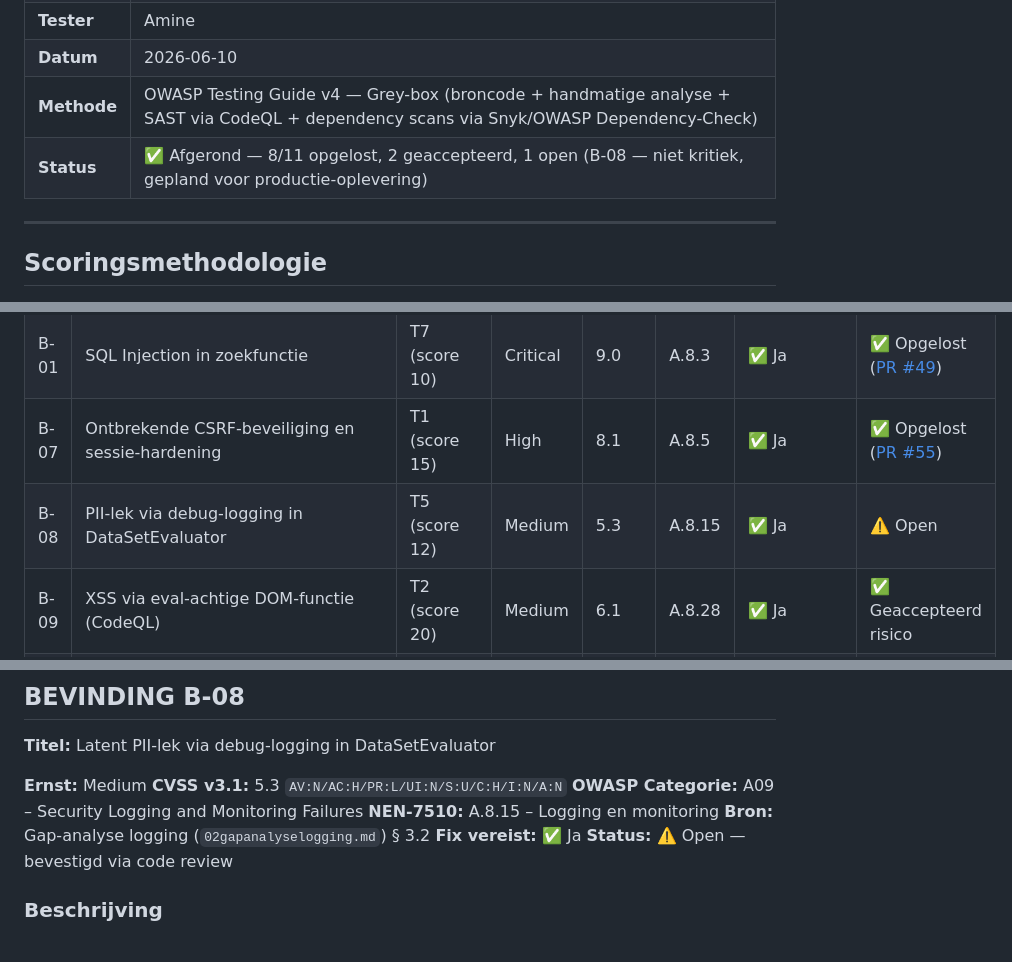
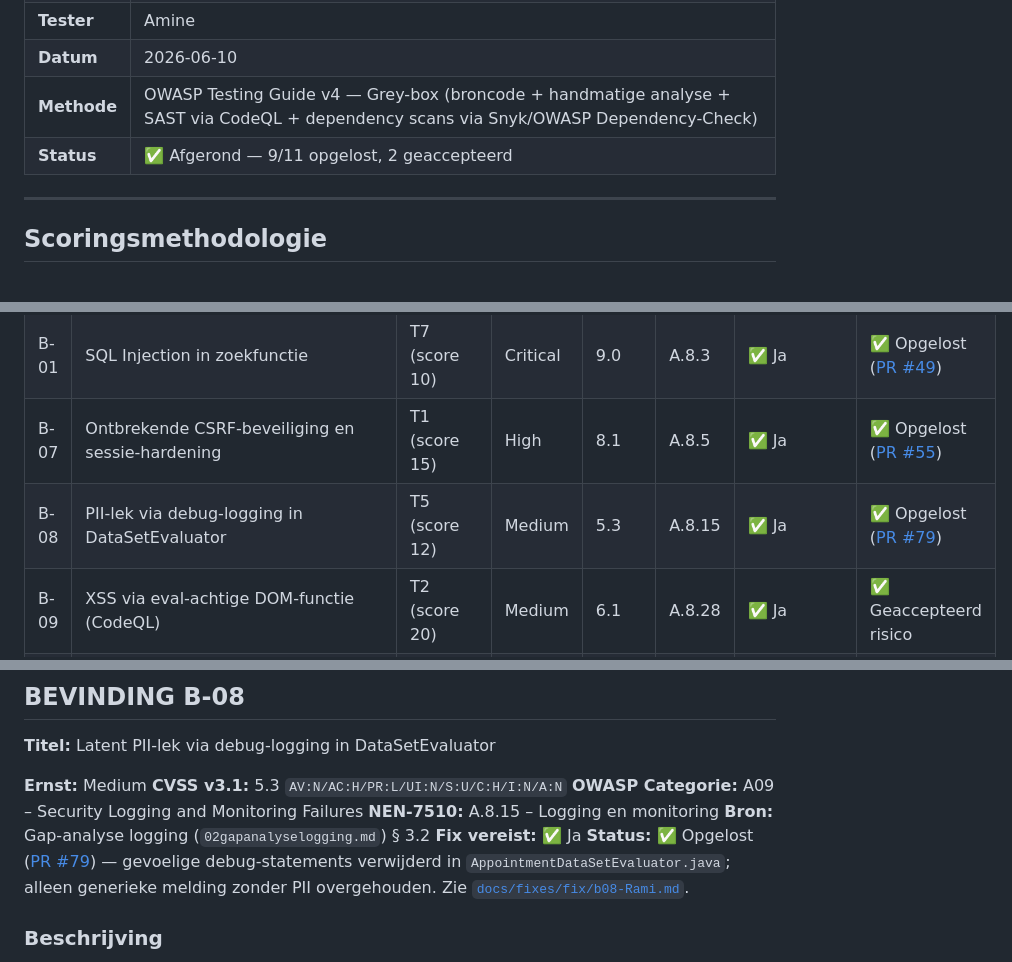
Before and after one commit to ICT2-4AVANS/LU2SecurityPoC, a Markdown page: docs/auditreport/05-pentest-bevindingen.md, 3 parts joined by grey strips. Rendered like a GitHub page.

```diff
--- a/docs/auditreport/05-pentest-bevindingen.md
+++ b/docs/auditreport/05-pentest-bevindingen.md
@@ -7,7 +7,7 @@
 | **Tester** | Amine |
 | **Datum** | 2026-06-10 |
 | **Methode** | OWASP Testing Guide v4 — Grey-box (broncode + handmatige analyse + SAST via CodeQL + dependency scans via Snyk/OWASP Dependency-Check) |
-| **Status** | ✅ Afgerond — 8/11 opgelost, 2 geaccepteerd, 1 open (B-08 — niet kritiek, gepland voor productie-oplevering) |
+| **Status** | ✅ Afgerond — 9/11 opgelost, 2 geaccepteerd |
 
 ---
 
@@ -56,7 +56,7 @@ De bevindingen zijn geordend op risicoscore uit het threat model (kritiek → la
 | B-06 | Ontbrekende logging van auth-events | T5 (score 12) | Medium | 5.3 | A.8.15 | ⚠️ Gedeeltelijk | ✅ Geaccepteerd risico |
 | B-01 | SQL Injection in zoekfunctie | T7 (score 10) | Critical | 9.0 | A.8.3 | ✅ Ja | ✅ Opgelost ([PR #49](https://github.com/ICT2-4AVANS/LU2SecurityPoC/pull/49)) |
 | B-07 | Ontbrekende CSRF-beveiliging en sessie-hardening | T1 (score 15) | High | 8.1 | A.8.5 | ✅ Ja | ✅ Opgelost ([PR #55](https://github.com/ICT2-4AVANS/LU2SecurityPoC/pull/55)) |
-| B-08 | PII-lek via debug-logging in DataSetEvaluator | T5 (score 12) | Medium | 5.3 | A.8.15 | ✅ Ja | ⚠️ Open |
+| B-08 | PII-lek via debug-logging in DataSetEvaluator | T5 (score 12) | Medium | 5.3 | A.8.15 | ✅ Ja | ✅ Opgelost ([PR #79](https://github.com/ICT2-4AVANS/LU2SecurityPoC/pull/79)) |
 | B-09 | XSS via eval-achtige DOM-functie (CodeQL) | T2 (score 20) | Medium | 6.1 | A.8.28 | ✅ Ja | ✅ Geaccepteerd risico |
 | B-10 | Trust boundary violation — AppointmentBlockListController | T2 (score 20) | High | 7.5 | A.8.3 | ✅ Ja | ✅ Opgelost ([PR #57](https://github.com/ICT2-4AVANS/LU2SecurityPoC/pull/57)) |
 | B-11 | Trust boundary violation — AppointmentBlockCalendarController | T2 (score 20) | High | 7.5 | A.8.3 | ✅ Ja | ✅ Opgelost ([PR #57](https://github.com/ICT2-4AVANS/LU2SecurityPoC/pull/57)) |
@@ -466,7 +466,7 @@ Een aanvaller kan een ingelogde zorgmedewerker misleiden om een kwaadaardig form
 **NEN-7510:** A.8.15 – Logging en monitoring
 **Bron:** Gap-analyse logging (`02gapanalyselogging.md`) § 3.2
 **Fix vereist:** ✅ Ja
-**Status:** ⚠️ Open — bevestigd via code review
+**Status:** ✅ Opgelost ([PR #79](https://github.com/ICT2-4AVANS/LU2SecurityPoC/pull/79)) — gevoelige debug-statements verwijderd in `AppointmentDataSetEvaluator.java`; alleen generieke melding zonder PII overgehouden. Zie [`docs/fixes/fix/b08-Rami.md`](../fixes/fix/b08-Rami.md).
 
 ### Beschrijving
 
```
Also changed, not shown: docs/auditreport/cra-mapping.md (+3 -4 lines).
